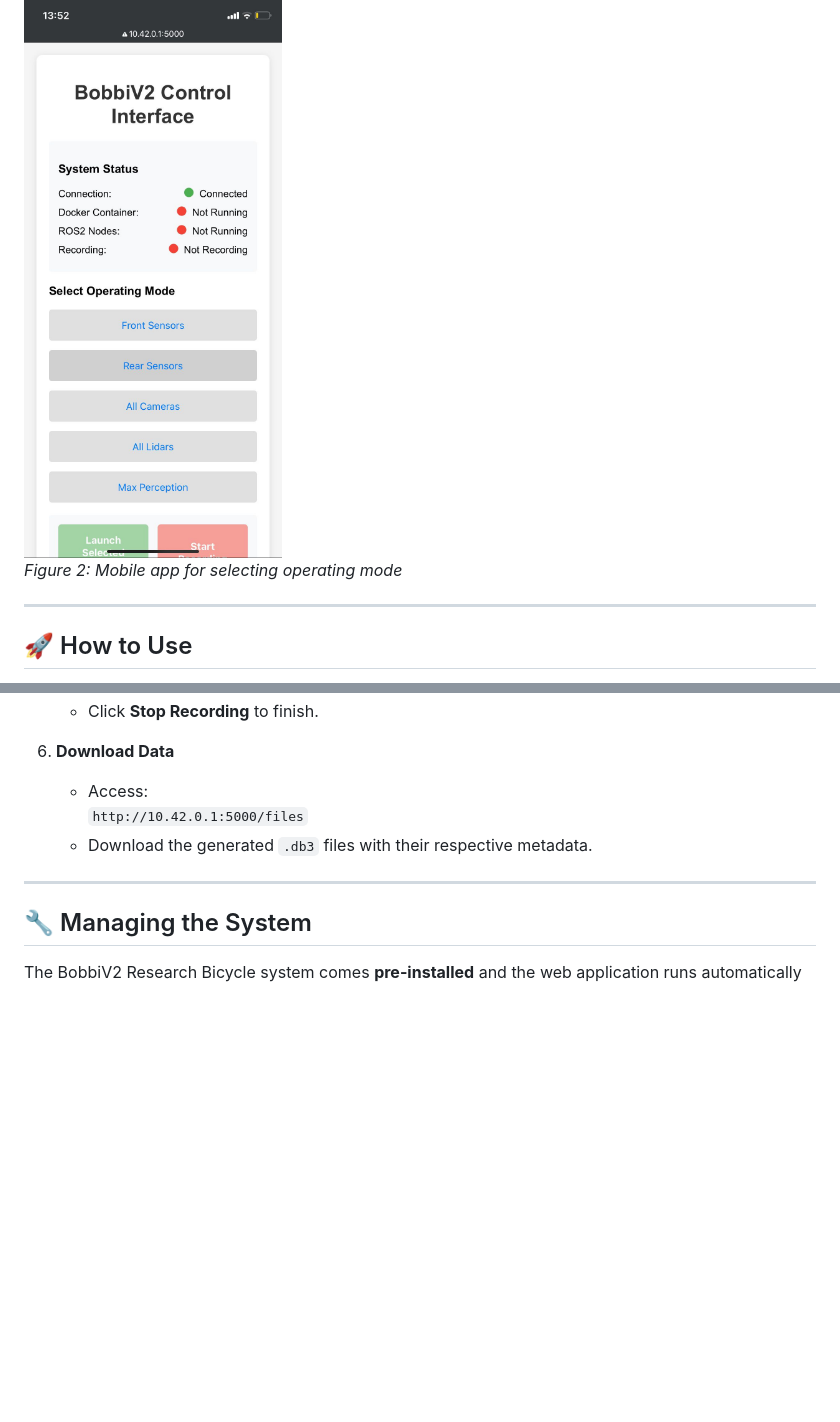
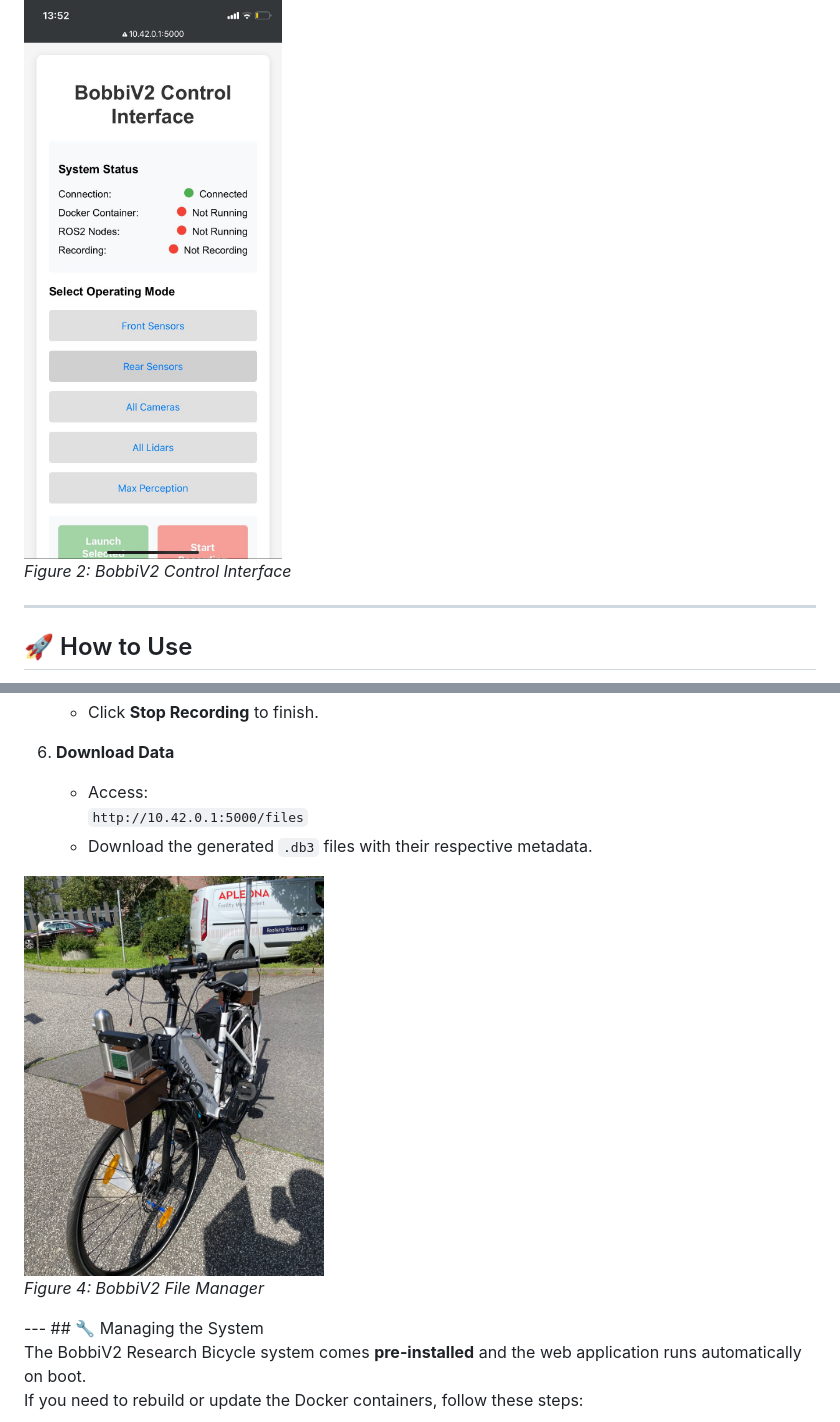
Before and after one commit to RonaldPavon/Research-Bicycle---ROS2-SLAM-application, a Markdown page: README.md, 2 parts joined by grey strips. Drawn GitHub-style; blank space fills up the shorter version.

```diff
--- a/README.md
+++ b/README.md
@@ -41,7 +41,7 @@ The HMI supports multiple modes of operation:
 - **Max. Perception** – All available sensors enabled simultaneously.
 
 <img src="assets/bobbiapp.jpg" alt="BobbiV2 Research Bicycle" title="BobbiV2 Research Bicycle" width="300">
-<p><em>Figure 2: Mobile app for selecting operating mode</em></p>
+<p><em>Figure 2: BobbiV2 Control Interface</em></p>
 
 ---
 
@@ -76,6 +76,8 @@ The HMI supports multiple modes of operation:
      `http://10.42.0.1:5000/files`
    - Download the generated `.db3` files with their respective metadata.
 
+<img src="assets/bobbi.jpg" alt="BobbiV2 Research Bicycle" title="BobbiV2 Research Bicycle" width="300">
+<p><em>Figure 4: BobbiV2 File Manager</em></p>
 ---
 ## 🔧 Managing the System
 
```
